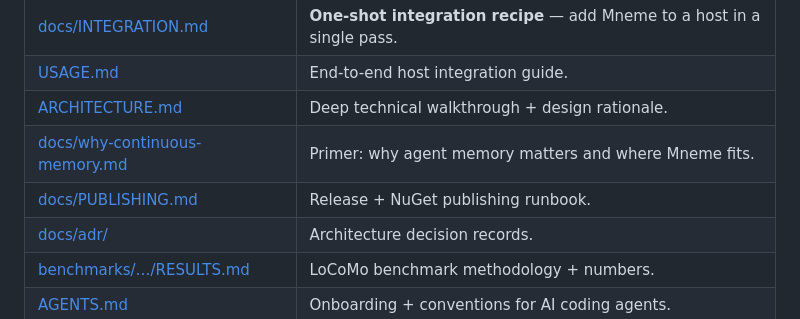
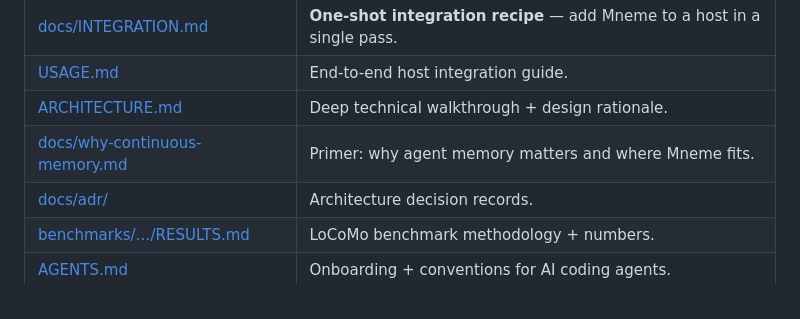
Before and after one commit to sargemonkey/mneme, a Markdown page: README.md, the part around the change. Drawn GitHub-style.

```diff
--- a/README.md
+++ b/README.md
@@ -146,7 +146,6 @@ It exposes `remember`, `query`, `distill_session`, `get_watermark`, and more.
 | [USAGE.md](USAGE.md) | End-to-end host integration guide. |
 | [ARCHITECTURE.md](ARCHITECTURE.md) | Deep technical walkthrough + design rationale. |
 | [docs/why-continuous-memory.md](docs/why-continuous-memory.md) | Primer: why agent memory matters and where Mneme fits. |
-| [docs/PUBLISHING.md](docs/PUBLISHING.md) | Release + NuGet publishing runbook. |
 | [docs/adr/](docs/adr/) | Architecture decision records. |
 | [benchmarks/…/RESULTS.md](benchmarks/Mneme.Benchmarks.LoCoMo/RESULTS.md) | LoCoMo benchmark methodology + numbers. |
 | [AGENTS.md](AGENTS.md) | Onboarding + conventions for AI coding agents. |
```
Also changed, not shown: CHANGELOG.md (+1 -1 lines), docs/PUBLISHING.md (deleted, +0 -97 lines).
